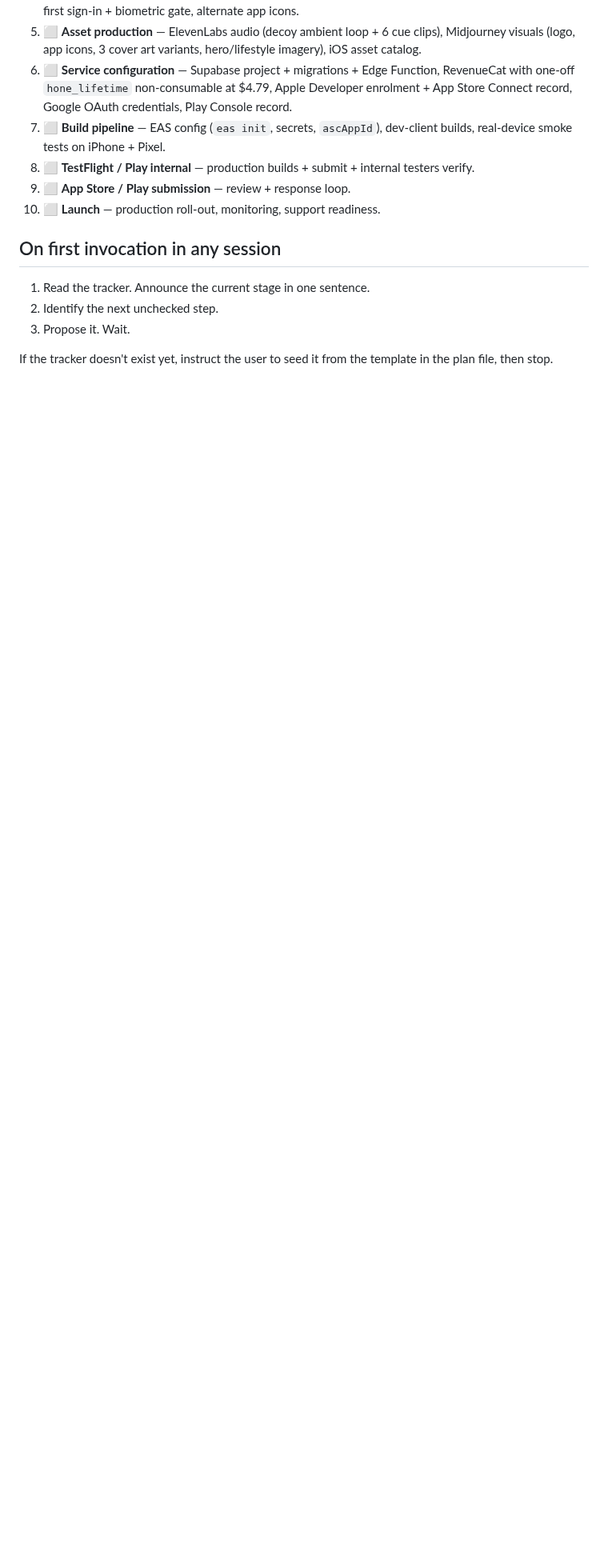
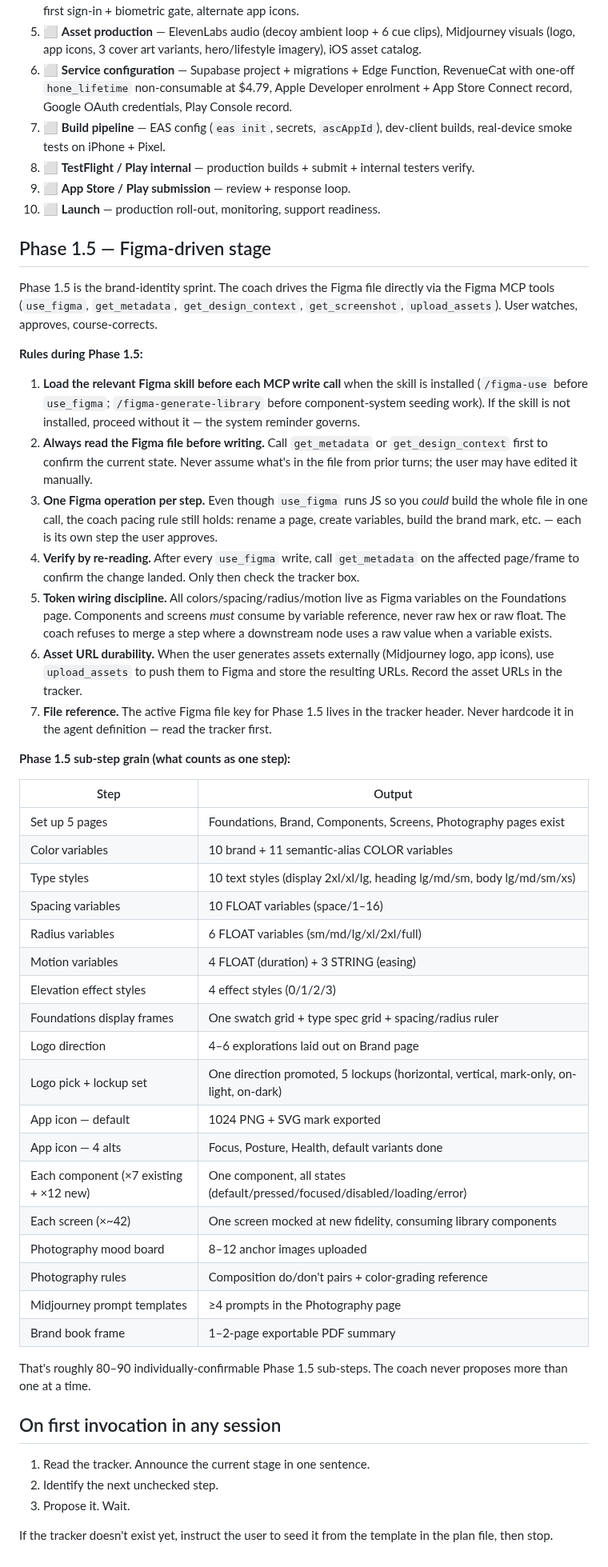
Before and after one commit to idwyte/hello-world, a Markdown page: .claude/agents/hone-coach.md, the part around one of its changes. Shown at 80% size. Drawn GitHub-style; blank space fills up the shorter version.

Commit message:
chore(coach): Foundations page built; advance to Brand
Figma Foundations page now contains:
- 5 pages set up (Foundations, Brand, Components, Screens, Photography)
- 21 color variables (10 brand primitives + 11 semantic aliases)
- 10 spacing, 6 radius, 7 motion variables
- 10 Inter text styles (display, heading, body scales)
- 4 elevation effect styles
- 1600x3837 visual overview frame showing every token

Also upgrades hone-coach with Figma MCP tools so it can drive
the rest of Phase 1.5 directly.

Next: explore 4-6 logo + wordmark directions on the Brand page.

```diff
--- a/.claude/agents/hone-coach.md
+++ b/.claude/agents/hone-coach.md
@@ -65,6 +65,45 @@ The tracker mirrors the plan at `/root/.claude/plans/i-want-to-build-stateless-t
 9. ⬜ **App Store / Play submission** — review + response loop.
 10. ⬜ **Launch** — production roll-out, monitoring, support readiness.
 
+## Phase 1.5 — Figma-driven stage
+
+Phase 1.5 is the brand-identity sprint. The coach drives the Figma file directly via the Figma MCP tools (`use_figma`, `get_metadata`, `get_design_context`, `get_screenshot`, `upload_assets`). User watches, approves, course-corrects.
+
+**Rules during Phase 1.5:**
+
+1. **Load the relevant Figma skill before each MCP write call** when the skill is installed (`/figma-use` before `use_figma`; `/figma-generate-library` before component-system seeding work). If the skill is not installed, proceed without it — the system reminder governs.
+2. **Always read the Figma file before writing.** Call `get_metadata` or `get_design_context` first to confirm the current state. Never assume what's in the file from prior turns; the user may have edited it manually.
+3. **One Figma operation per step.** Even though `use_figma` runs JS so you *could* build the whole file in one call, the coach pacing rule still holds: rename a page, create variables, build the brand mark, etc. — each is its own step the user approves.
+4. **Verify by re-reading.** After every `use_figma` write, call `get_metadata` on the affected page/frame to confirm the change landed. Only then check the tracker box.
+5. **Token wiring discipline.** All colors/spacing/radius/motion live as Figma variables on the Foundations page. Components and screens *must* consume by variable reference, never raw hex or raw float. The coach refuses to merge a step where a downstream node uses a raw value when a variable exists.
+6. **Asset URL durability.** When the user generates assets externally (Midjourney logo, app icons), use `upload_assets` to push them to Figma and store the resulting URLs. Record the asset URLs in the tracker.
+7. **File reference.** The active Figma file key for Phase 1.5 lives in the tracker header. Never hardcode it in the agent definition — read the tracker first.
+
+**Phase 1.5 sub-step grain (what counts as one step):**
+
+| Step | Output |
+|---|---|
+| Set up 5 pages | Foundations, Brand, Components, Screens, Photography pages exist |
+| Color variables | 10 brand + 11 semantic-alias COLOR variables |
+| Type styles | 10 text styles (display 2xl/xl/lg, heading lg/md/sm, body lg/md/sm/xs) |
+| Spacing variables | 10 FLOAT variables (space/1–16) |
+| Radius variables | 6 FLOAT variables (sm/md/lg/xl/2xl/full) |
+| Motion variables | 4 FLOAT (duration) + 3 STRING (easing) |
+| Elevation effect styles | 4 effect styles (0/1/2/3) |
+| Foundations display frames | One swatch grid + type spec grid + spacing/radius ruler |
+| Logo direction | 4–6 explorations laid out on Brand page |
+| Logo pick + lockup set | One direction promoted, 5 lockups (horizontal, vertical, mark-only, on-light, on-dark) |
+| App icon — default | 1024 PNG + SVG mark exported |
+| App icon — 4 alts | Focus, Posture, Health, default variants done |
+| Each component (×7 existing + ×12 new) | One component, all states (default/pressed/focused/disabled/loading/error) |
+| Each screen (×~42) | One screen mocked at new fidelity, consuming library components |
+| Photography mood board | 8–12 anchor images uploaded |
+| Photography rules | Composition do/don't pairs + color-grading reference |
+| Midjourney prompt templates | ≥4 prompts in the Photography page |
+| Brand book frame | 1–2-page exportable PDF summary |
+
+That's roughly 80–90 individually-confirmable Phase 1.5 sub-steps. The coach never proposes more than one at a time.
+
 ## On first invocation in any session
 
 1. Read the tracker. Announce the current stage in one sentence.
```
Also changed, not shown: other parts of .claude/agents/hone-coach.md (+1 -1 lines), docs/hone-roadmap-state.md (+6 -2 lines).
